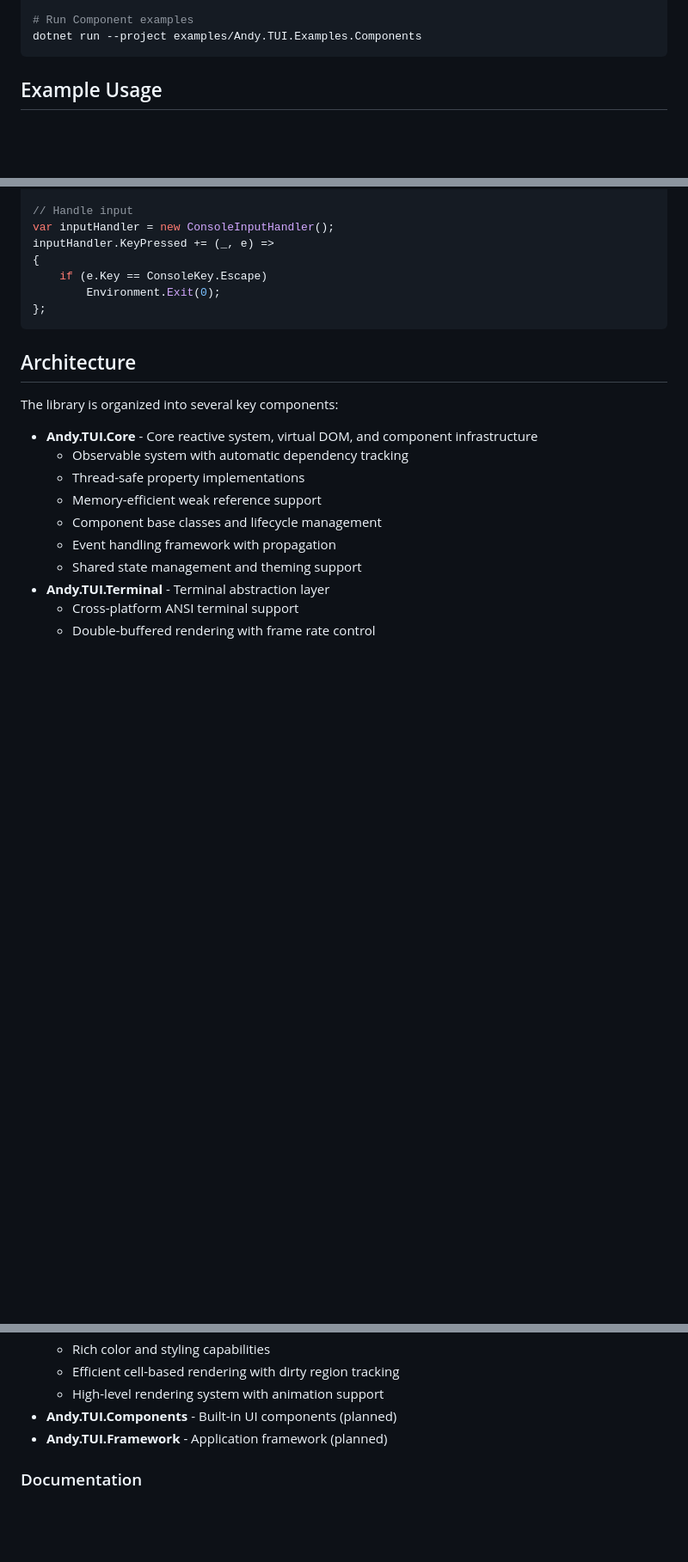
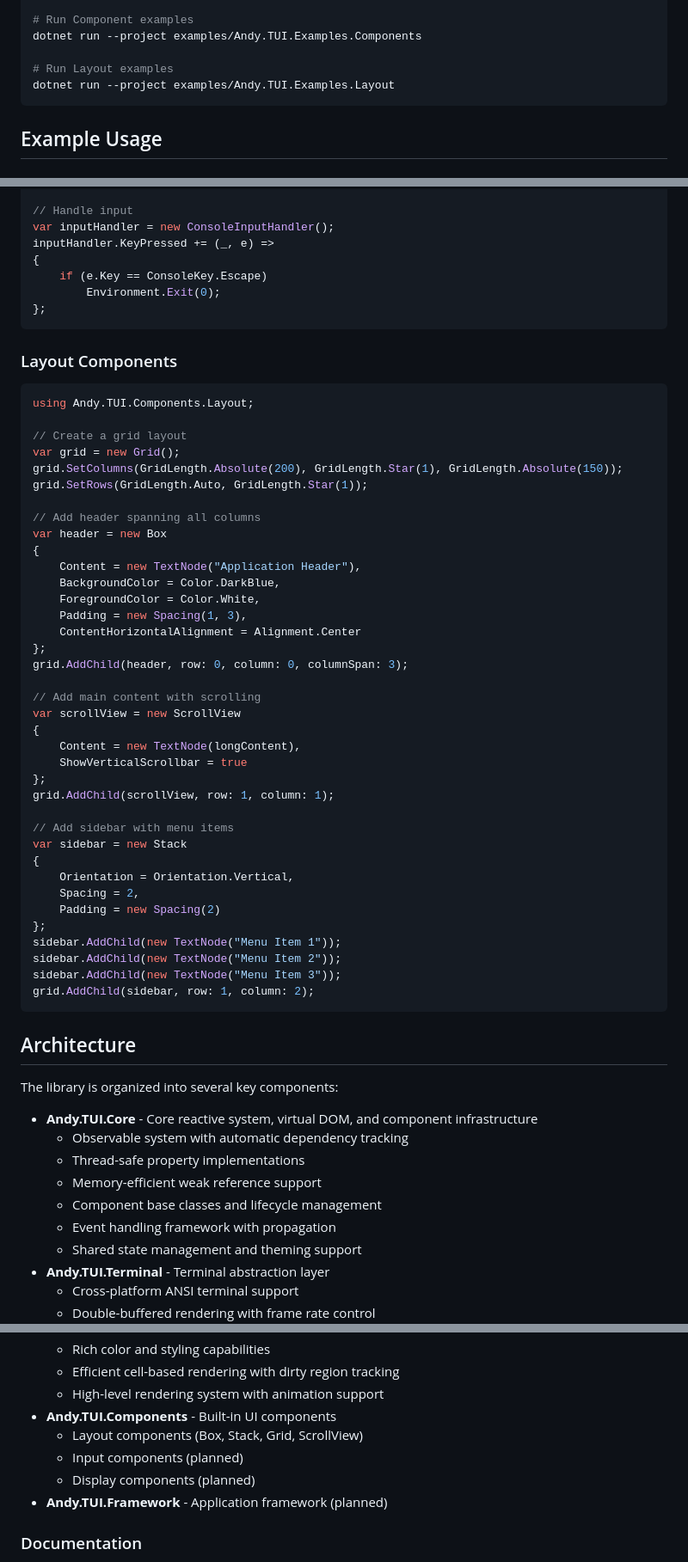
Before and after one commit to rivoli-ai/andy-tui, a Markdown page: README.md, 3 parts joined by grey strips. Shown at 86% size. GitHub-like rendering; blank space fills up the shorter version.

````diff
--- a/README.md
+++ b/README.md
@@ -107,6 +118,9 @@ dotnet run --project examples/Andy.TUI.Examples.Terminal terminal-input
 
 # Run Component examples
 dotnet run --project examples/Andy.TUI.Examples.Components
+
+# Run Layout examples
+dotnet run --project examples/Andy.TUI.Examples.Layout
 ```
 
 ## Example Usage
@@ -209,6 +223,48 @@ inputHandler.KeyPressed += (_, e) =>
 };
 ```
 
+### Layout Components
+
+```csharp
+using Andy.TUI.Components.Layout;
+
+// Create a grid layout
+var grid = new Grid();
+grid.SetColumns(GridLength.Absolute(200), GridLength.Star(1), GridLength.Absolute(150));
+grid.SetRows(GridLength.Auto, GridLength.Star(1));
+
+// Add header spanning all columns
+var header = new Box
+{
+    Content = new TextNode("Application Header"),
+    BackgroundColor = Color.DarkBlue,
+    ForegroundColor = Color.White,
+    Padding = new Spacing(1, 3),
+    ContentHorizontalAlignment = Alignment.Center
+};
+grid.AddChild(header, row: 0, column: 0, columnSpan: 3);
+
+// Add main content with scrolling
+var scrollView = new ScrollView
+{
+    Content = new TextNode(longContent),
+    ShowVerticalScrollbar = true
+};
+grid.AddChild(scrollView, row: 1, column: 1);
+
+// Add sidebar with menu items
+var sidebar = new Stack
+{
+    Orientation = Orientation.Vertical,
+    Spacing = 2,
+    Padding = new Spacing(2)
+};
+sidebar.AddChild(new TextNode("Menu Item 1"));
+sidebar.AddChild(new TextNode("Menu Item 2"));
+sidebar.AddChild(new TextNode("Menu Item 3"));
+grid.AddChild(sidebar, row: 1, column: 2);
+```
+
 ## Architecture
 
 The library is organized into several key components:
@@ -226,7 +282,10 @@ The library is organized into several key components:
   - Rich color and styling capabilities
   - Efficient cell-based rendering with dirty region tracking
   - High-level rendering system with animation support
-- **Andy.TUI.Components** - Built-in UI components (planned)
+- **Andy.TUI.Components** - Built-in UI components
+  - Layout components (Box, Stack, Grid, ScrollView)
+  - Input components (planned)
+  - Display components (planned)
 - **Andy.TUI.Framework** - Application framework (planned)
 
 ### Documentation
````
Also changed, not shown: other parts of README.md (+12 -1 lines), docs/IMPLEMENTATION_PLAN.md (+44 -0 lines).
